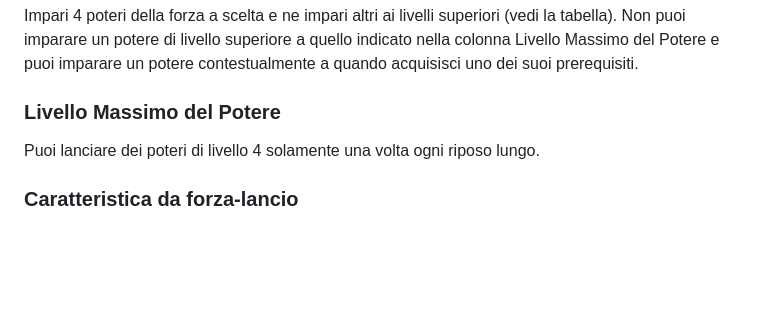
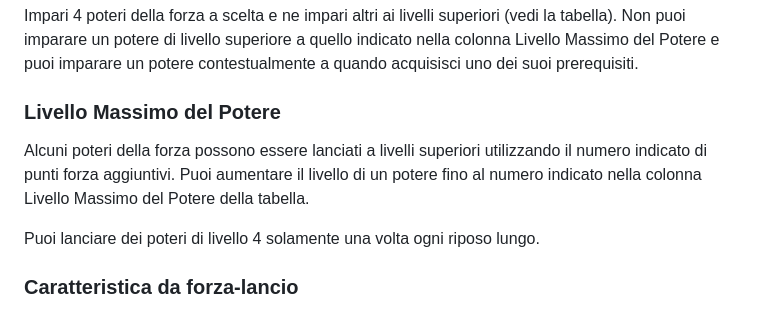
Before and after one commit to cocoarou/dnd5e-star-wars, a Markdown page: classi/Berserker/Avanzate del Berserker.md, the part around the change. Drawn GitHub-style; blank space fills up the shorter version.

```diff
--- a/classi/Berserker/Avanzate del Berserker.md
+++ b/classi/Berserker/Avanzate del Berserker.md
@@ -155,6 +155,8 @@ Vedi questa sezione per i dettagli sul forza-lancio e questa sezione per la list
 Impari 4 poteri della forza a scelta e ne impari altri ai livelli superiori (vedi la tabella). Non puoi imparare un potere di livello superiore a quello indicato nella colonna Livello Massimo del Potere e puoi imparare un potere contestualmente a quando acquisisci uno dei suoi prerequisiti.
 
 ### Livello Massimo del Potere
+Alcuni poteri della forza possono essere lanciati a livelli superiori utilizzando il numero indicato di punti forza aggiuntivi. Puoi aumentare il livello di un potere fino al numero indicato nella colonna Livello Massimo del Potere della tabella.
+
 Puoi lanciare dei poteri di livello 4 solamente una volta ogni riposo lungo.
 
 ### Caratteristica da forza-lancio
```
Also changed, not shown: classi/Berserker/Berserker.md (+23 -0 lines).
